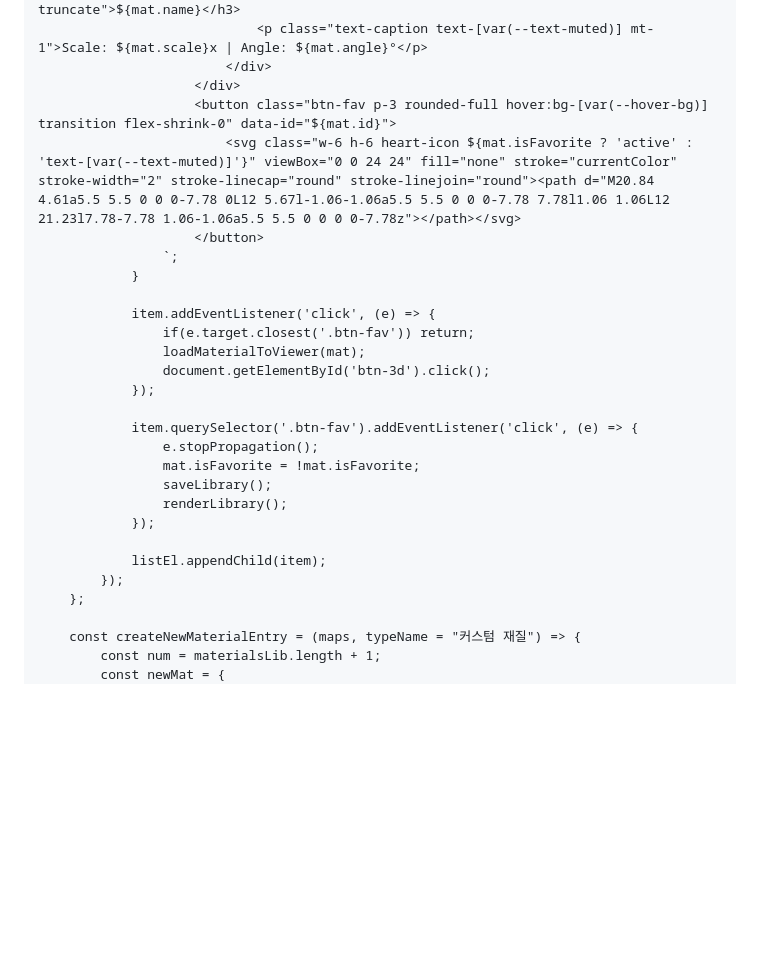
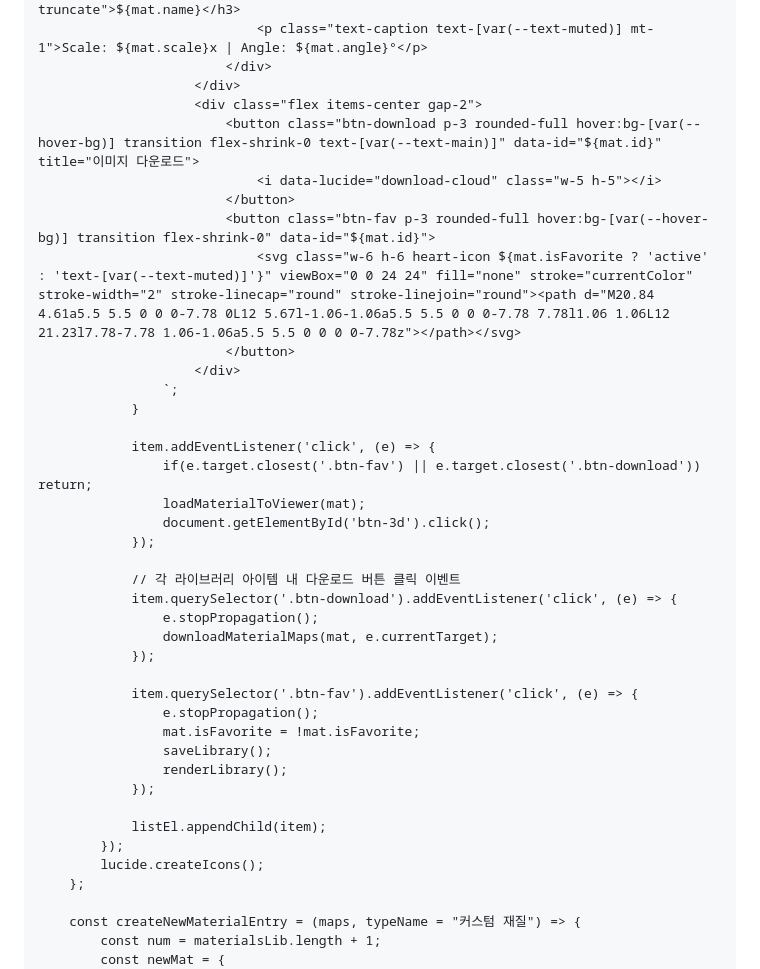
Before and after one commit to taeo617/gemma, a Markdown page: README.md, the part around one of its changes. Rendered like a GitHub page; blank space fills up the shorter version.

```diff
--- a/README.md
+++ b/README.md
@@ -511,16 +490,27 @@
                                 <p class="text-caption text-[var(--text-muted)] mt-1">Scale: ${mat.scale}x | Angle: ${mat.angle}°</p>
                             </div>
                         </div>
-                        <button class="btn-fav p-3 rounded-full hover:bg-[var(--hover-bg)] transition flex-shrink-0" data-id="${mat.id}">
-                            <svg class="w-6 h-6 heart-icon ${mat.isFavorite ? 'active' : 'text-[var(--text-muted)]'}" viewBox="0 0 24 24" fill="none" stroke="currentColor" stroke-width="2" stroke-linecap="round" stroke-linejoin="round"><path d="M20.84 4.61a5.5 5.5 0 0 0-7.78 0L12 5.67l-1.06-1.06a5.5 5.5 0 0 0-7.78 7.78l1.06 1.06L12 21.23l7.78-7.78 1.06-1.06a5.5 5.5 0 0 0 0-7.78z"></path></svg>
-                        </button>
+                        <div class="flex items-center gap-2">
+                            <button class="btn-download p-3 rounded-full hover:bg-[var(--hover-bg)] transition flex-shrink-0 text-[var(--text-main)]" data-id="${mat.id}" title="이미지 다운로드">
+                                <i data-lucide="download-cloud" class="w-5 h-5"></i>
+                            </button>
+                            <button class="btn-fav p-3 rounded-full hover:bg-[var(--hover-bg)] transition flex-shrink-0" data-id="${mat.id}">
+                                <svg class="w-6 h-6 heart-icon ${mat.isFavorite ? 'active' : 'text-[var(--text-muted)]'}" viewBox="0 0 24 24" fill="none" stroke="currentColor" stroke-width="2" stroke-linecap="round" stroke-linejoin="round"><path d="M20.84 4.61a5.5 5.5 0 0 0-7.78 0L12 5.67l-1.06-1.06a5.5 5.5 0 0 0-7.78 7.78l1.06 1.06L12 21.23l7.78-7.78 1.06-1.06a5.5 5.5 0 0 0 0-7.78z"></path></svg>
+                            </button>
+                        </div>
                     `;
                 }
 
                 item.addEventListener('click', (e) => {
-                    if(e.target.closest('.btn-fav')) return;
+                    if(e.target.closest('.btn-fav') || e.target.closest('.btn-download')) return;
                     loadMaterialToViewer(mat);
                     document.getElementById('btn-3d').click();
+                });
+
+                // 각 라이브러리 아이템 내 다운로드 버튼 클릭 이벤트
+                item.querySelector('.btn-download').addEventListener('click', (e) => {
+                    e.stopPropagation();
+                    downloadMaterialMaps(mat, e.currentTarget);
                 });
 
                 item.querySelector('.btn-fav').addEventListener('click', (e) => {
@@ -532,6 +522,7 @@
 
                 listEl.appendChild(item);
             });
+            lucide.createIcons();
         };
 
         const createNewMaterialEntry = (maps, typeName = "커스텀 재질") => {
```
Also changed, not shown: other parts of README.md (+44 -54 lines).
